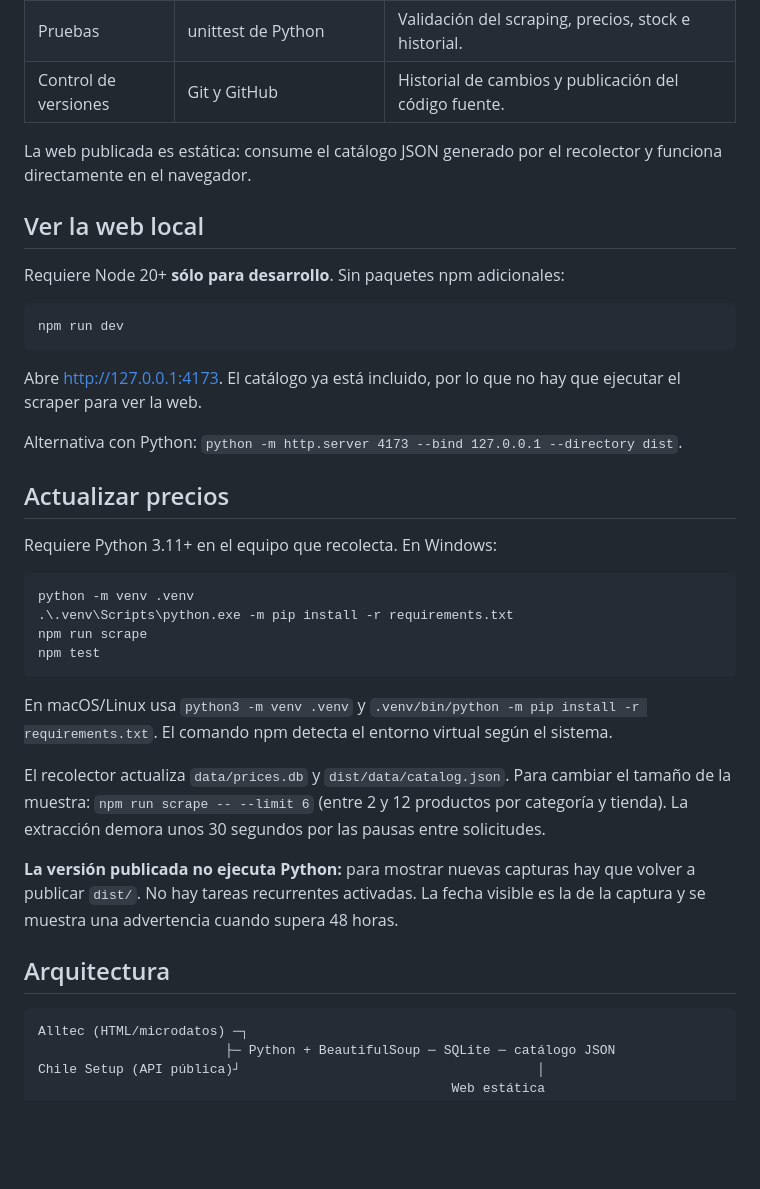
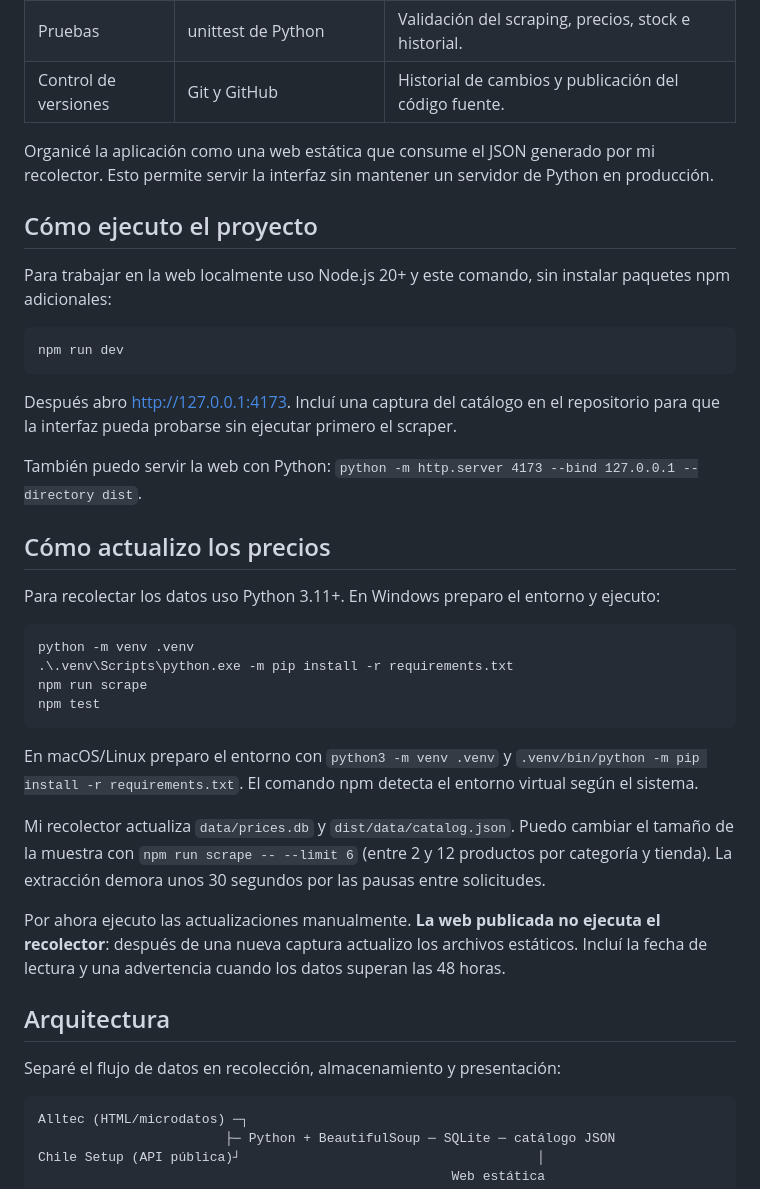
Before and after one commit to TATAPIERCE-dev/tupc-lab, a Markdown page: README.md, the part around one of its changes. GitHub-like rendering; blank space fills up the shorter version.

````diff
--- a/README.md
+++ b/README.md
@@ -33,23 +39,23 @@ Sólo necesita abrir la web. **No requiere Python, Node, SQLite, Docker ni insta
 | Pruebas | unittest de Python | Validación del scraping, precios, stock e historial. |
 | Control de versiones | Git y GitHub | Historial de cambios y publicación del código fuente. |
 
-La web publicada es estática: consume el catálogo JSON generado por el recolector y funciona directamente en el navegador.
+Organicé la aplicación como una web estática que consume el JSON generado por mi recolector. Esto permite servir la interfaz sin mantener un servidor de Python en producción.
 
-## Ver la web local
+## Cómo ejecuto el proyecto
 
-Requiere Node 20+ **sólo para desarrollo**. Sin paquetes npm adicionales:
+Para trabajar en la web localmente uso Node.js 20+ y este comando, sin instalar paquetes npm adicionales:
 
 ```powershell
 npm run dev
 ```
 
-Abre http://127.0.0.1:4173. El catálogo ya está incluido, por lo que no hay que ejecutar el scraper para ver la web.
+Después abro http://127.0.0.1:4173. Incluí una captura del catálogo en el repositorio para que la interfaz pueda probarse sin ejecutar primero el scraper.
 
-Alternativa con Python: `python -m http.server 4173 --bind 127.0.0.1 --directory dist`.
+También puedo servir la web con Python: `python -m http.server 4173 --bind 127.0.0.1 --directory dist`.
 
-## Actualizar precios
+## Cómo actualizo los precios
 
-Requiere Python 3.11+ en el equipo que recolecta. En Windows:
+Para recolectar los datos uso Python 3.11+. En Windows preparo el entorno y ejecuto:
 
 ```powershell
 python -m venv .venv
@@ -58,13 +64,15 @@ npm run scrape
 npm test
 ```
 
-En macOS/Linux usa `python3 -m venv .venv` y `.venv/bin/python -m pip install -r requirements.txt`. El comando npm detecta el entorno virtual según el sistema.
+En macOS/Linux preparo el entorno con `python3 -m venv .venv` y `.venv/bin/python -m pip install -r requirements.txt`. El comando npm detecta el entorno virtual según el sistema.
 
-El recolector actualiza `data/prices.db` y `dist/data/catalog.json`. Para cambiar el tamaño de la muestra: `npm run scrape -- --limit 6` (entre 2 y 12 productos por categoría y tienda). La extracción demora unos 30 segundos por las pausas entre solicitudes.
+Mi recolector actualiza `data/prices.db` y `dist/data/catalog.json`. Puedo cambiar el tamaño de la muestra con `npm run scrape -- --limit 6` (entre 2 y 12 productos por categoría y tienda). La extracción demora unos 30 segundos por las pausas entre solicitudes.
 
-**La versión publicada no ejecuta Python:** para mostrar nuevas capturas hay que volver a publicar `dist/`. No hay tareas recurrentes activadas. La fecha visible es la de la captura y se muestra una advertencia cuando supera 48 horas.
+Por ahora ejecuto las actualizaciones manualmente. **La web publicada no ejecuta el recolector**: después de una nueva captura actualizo los archivos estáticos. Incluí la fecha de lectura y una advertencia cuando los datos superan las 48 horas.
 
 ## Arquitectura
+
+Separé el flujo de datos en recolección, almacenamiento y presentación:
 
 ```text
 Alltec (HTML/microdatos) ─┐
````
Also changed, not shown: other parts of README.md (+24 -22 lines).
